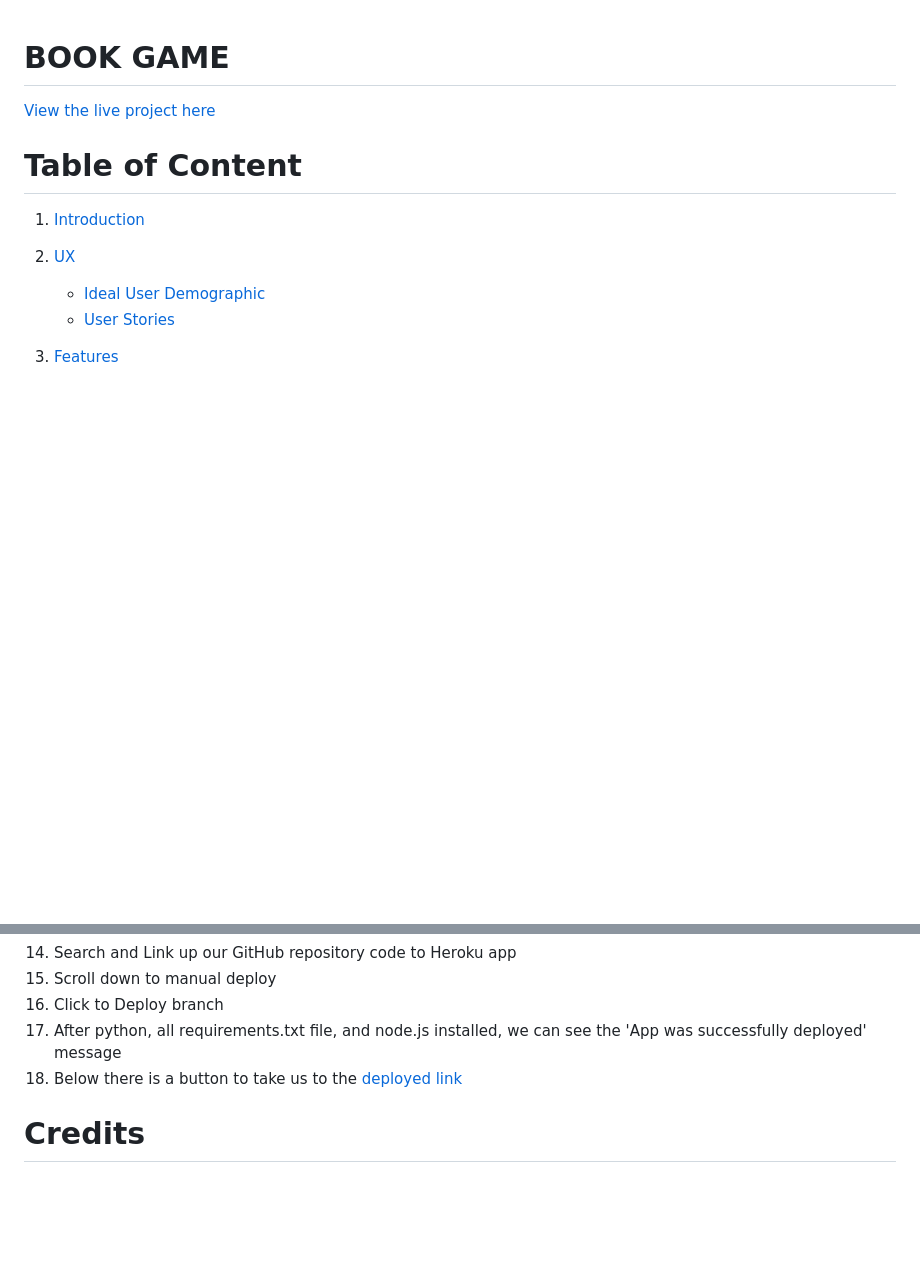
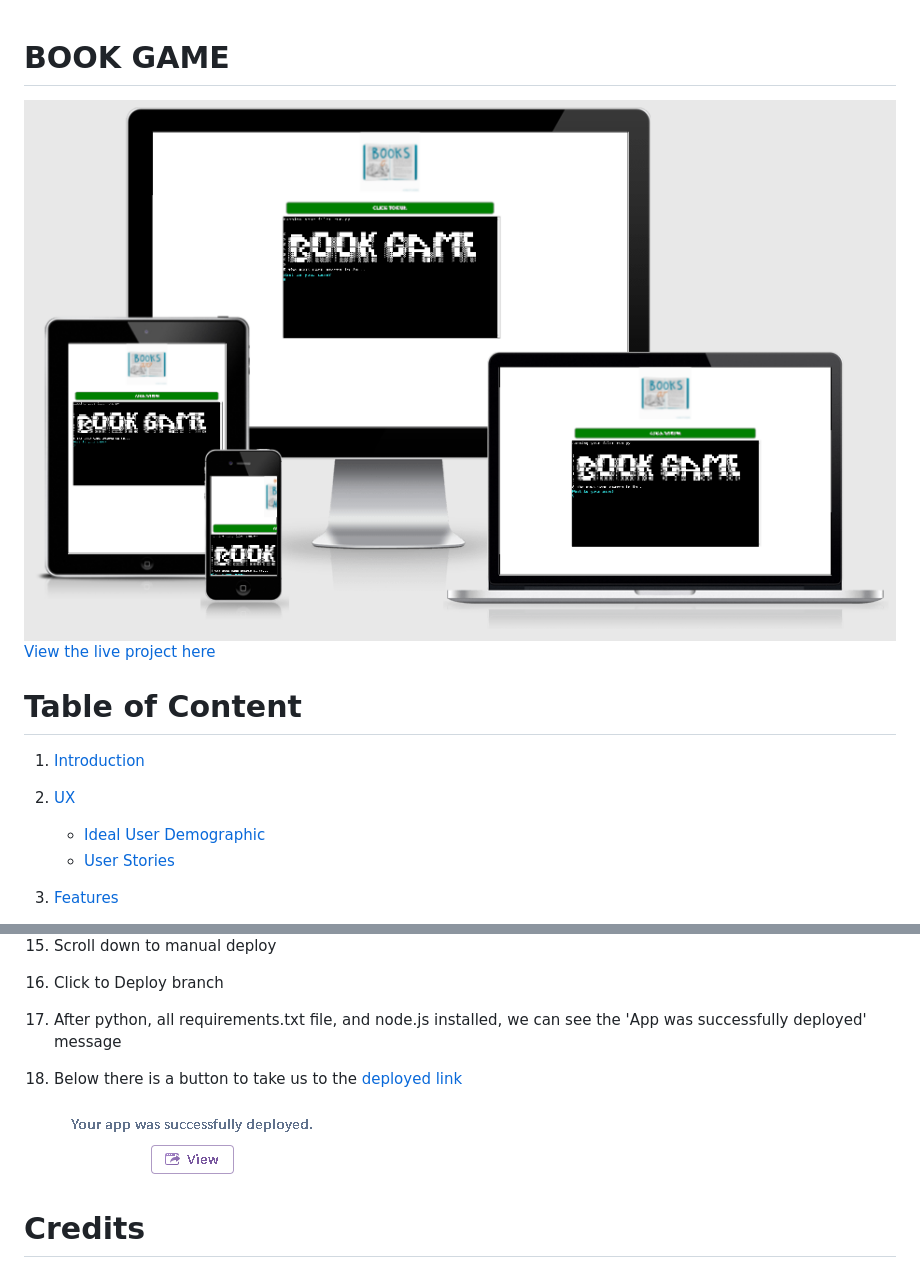
Before and after one commit to Georgette-Lumbe/book_game, a Markdown page: README.md, 2 parts joined by grey strips. GitHub-like rendering; pictures changed too: docs/screenshots/am_i_responsive.PNG (added); blank space fills up the shorter version.

Commit message:
Add an image and insert all images into Readme and Testing files

```diff
--- a/README.md
+++ b/README.md
@@ -1,4 +1,6 @@
 # BOOK GAME
+
+<img src='docs/screenshots/am_i_responsive.PNG'>
 
 [View the live project here](https://book-choicegame.herokuapp.com/)
 
@@ -149,6 +151,8 @@ To deploy this program to Heroku, the developer followed these steps:
 17. After python, all requirements.txt file, and node.js installed, we can see the 'App was successfully deployed' message
 18. Below there is a button to take us to the [deployed link](https://book-choicegame.herokuapp.com/)
 
+    <img src='docs/screenshots/heroku_deploy.PNG'>
+
 # Credits
 
 ## Content
```
Also changed, not shown: other parts of README.md (+11 -11 lines), TESTING.md (+6 -5 lines).
